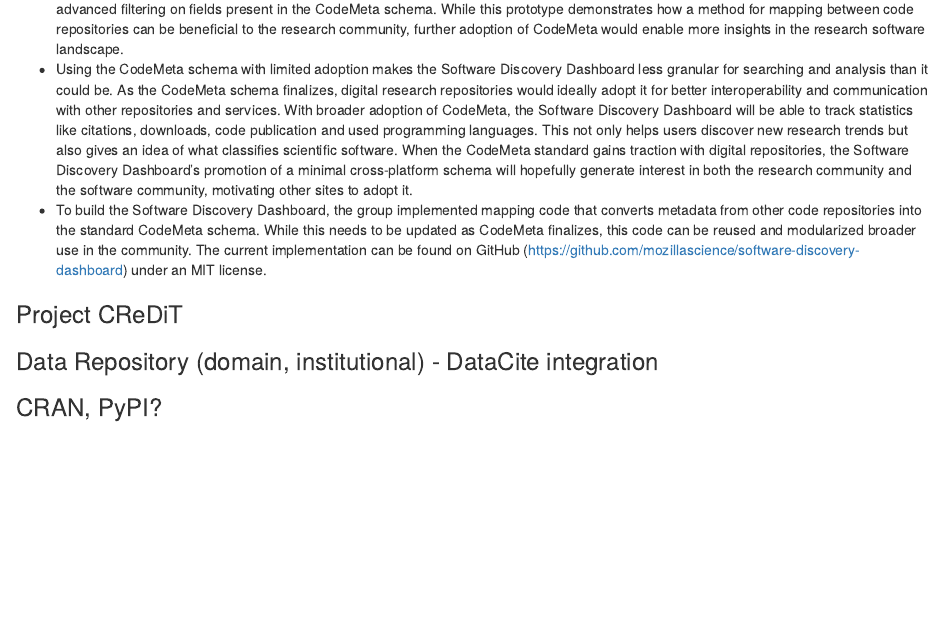
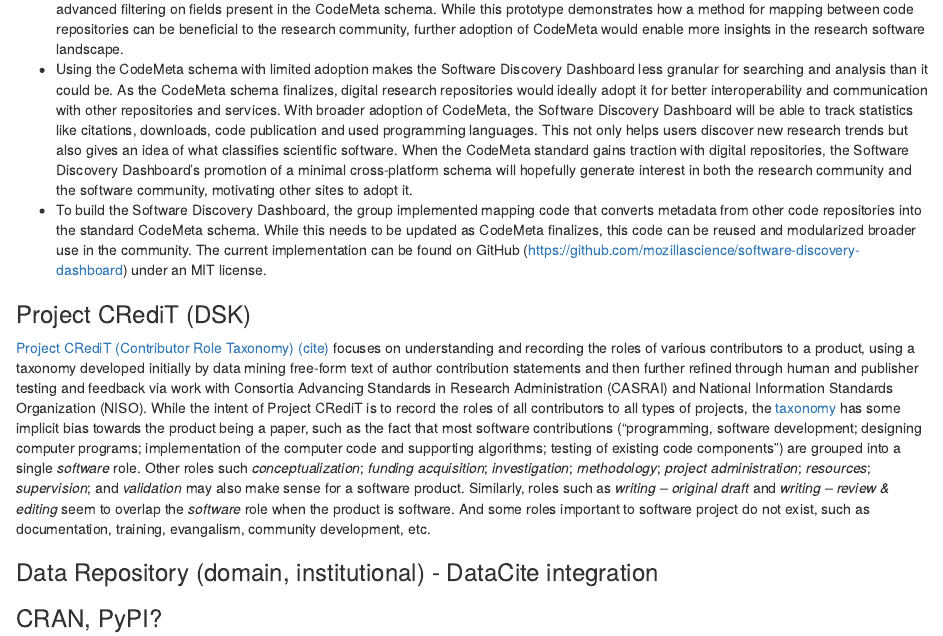
Before and after one commit to codemeta/codemeta-paper, an R Markdown document (examples.Rmd): the page in a window 1100 px wide, from 1110 px down. Rendered offline with R 4.5, knitr and Pandoc, with nearby package versions.

Commit message:
adding some Project CRediT text

```diff
--- a/examples.Rmd
+++ b/examples.Rmd
@@ -54,8 +54,13 @@ https://www.google.com/url?q=https://gist.github.com/arfon/478b2ed49e11f984d6fb&
  * To build the Software Discovery Dashboard, the group implemented mapping code that converts metadata from other code repositories into the standard CodeMeta schema. While this needs to be updated as CodeMeta finalizes, this code can be reused and modularized broader use in the community. The current implementation can be found on GitHub (https://github.com/mozillascience/software-discovery-dashboard) under an MIT license.
 
 
-### Project CReDiT
+### Project CRediT (DSK)
 
+[Project CRediT (Contributor Role Taxonomy)](http://casrai.org/credit) [(cite)](http://www.nature.com/news/publishing-credit-where-credit-is-due-1.15033) focuses on understanding and recording the roles of various contributors to a product, using a taxonomy developed initially by data mining free-form text of author contribution statements and then further refined through human and publisher testing and feedback via work with Consortia Advancing Standards in Research Administration (CASRAI) and National Information Standards Organization (NISO).
+While the intent of Project CRediT is to record the roles of all contributors to all types of projects, the [taxonomy](http://dictionary.casrai.org/Contributor_Roles) has some implicit bias towards the product being a paper, such as the fact that most software contributions ("programming, software development; designing computer programs; implementation of the computer code and supporting algorithms; testing of existing code components") are grouped into a single _software_ role.
+Other roles such _conceptualization_; _funding acquisition_; _investigation_; _methodology_; _project administration_; _resources_; _supervision_; and _validation_  may also make sense for a software product.
+Similarly, roles such as _writing – original draft_ and _writing – review & editing_ seem to overlap the _software_ role when the product is software.
+And some roles important to software project do not exist, such as documentation, training, evangalism, community development, etc.
 
 ### Data Repository (domain, institutional) - DataCite integration
 
```
